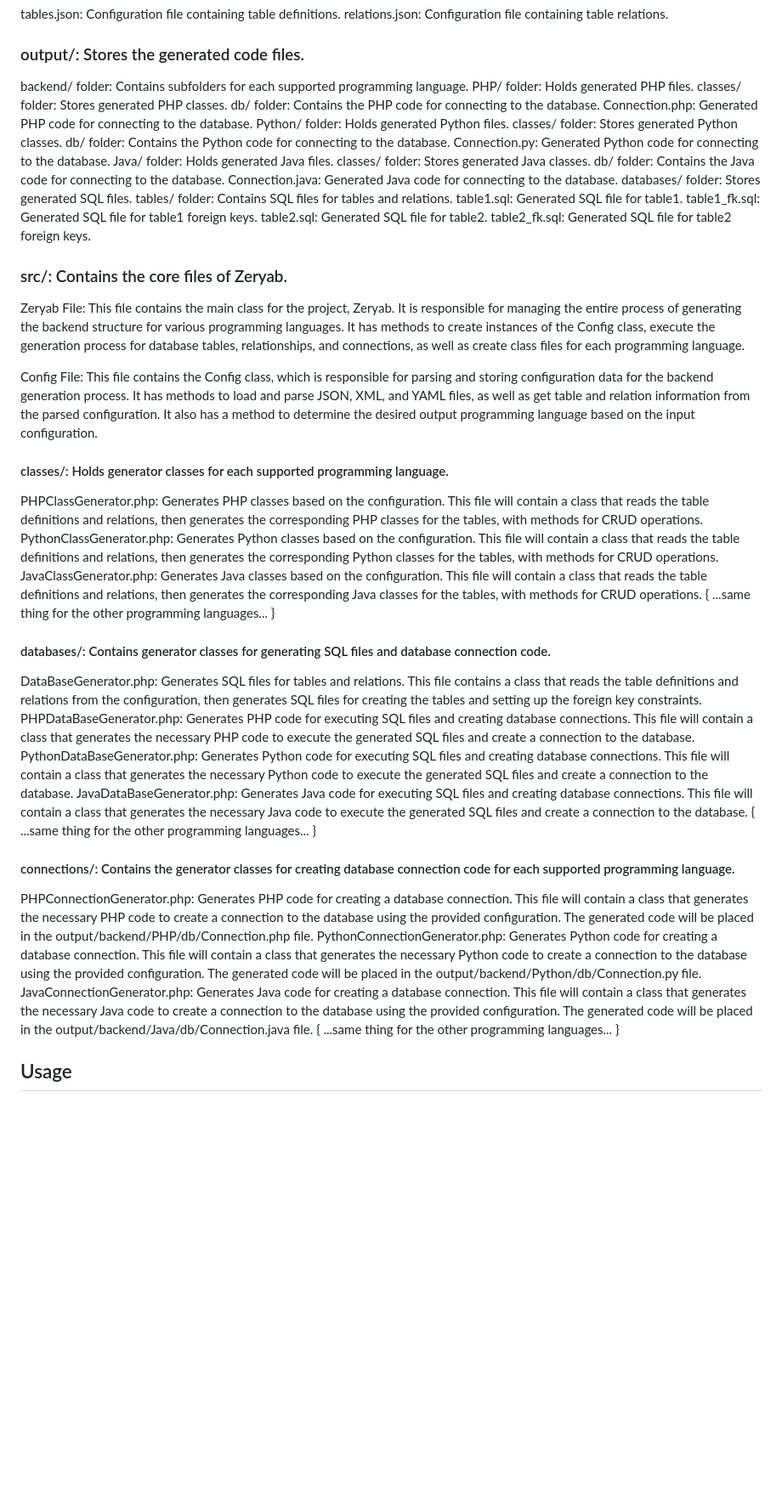
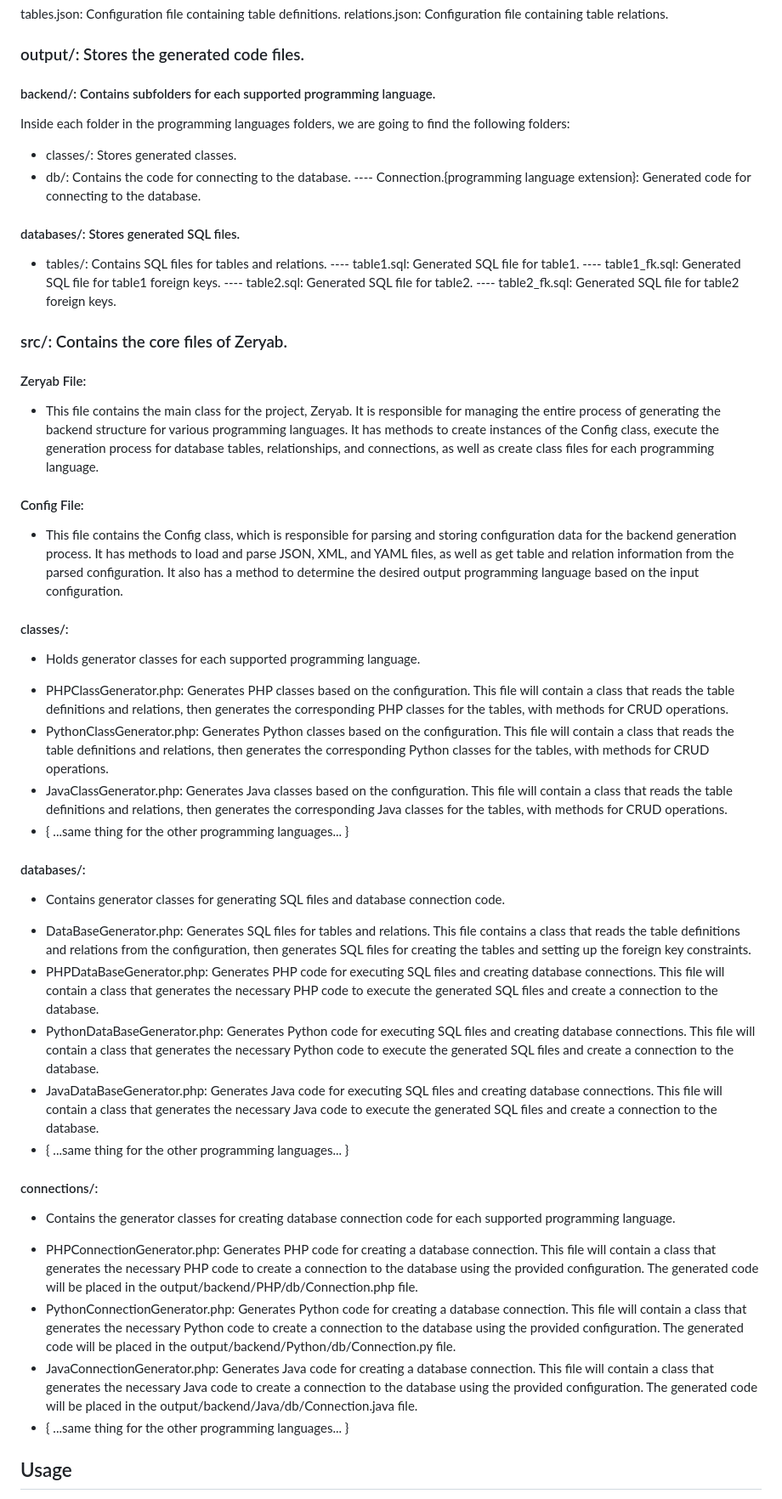
Before and after one commit to ouarrho/zeryab-core, a Markdown page: README.md, the part around the change. Shown at 85% size. GitHub-like rendering; blank space fills up the shorter version.

```diff
--- a/README.md
+++ b/README.md
@@ -85,49 +85,49 @@ tables.json: Configuration file containing table definitions.
 relations.json: Configuration file containing table relations.
 
 ### output/: Stores the generated code files.
-backend/ folder: Contains subfolders for each supported programming language.
-PHP/ folder: Holds generated PHP files.
-classes/ folder: Stores generated PHP classes.
-db/ folder: Contains the PHP code for connecting to the database.
-Connection.php: Generated PHP code for connecting to the database.
-Python/ folder: Holds generated Python files.
-classes/ folder: Stores generated Python classes.
-db/ folder: Contains the Python code for connecting to the database.
-Connection.py: Generated Python code for connecting to the database.
-Java/ folder: Holds generated Java files.
-classes/ folder: Stores generated Java classes.
-db/ folder: Contains the Java code for connecting to the database.
-Connection.java: Generated Java code for connecting to the database.
-databases/ folder: Stores generated SQL files.
-tables/ folder: Contains SQL files for tables and relations.
-table1.sql: Generated SQL file for table1.
-table1_fk.sql: Generated SQL file for table1 foreign keys.
-table2.sql: Generated SQL file for table2.
-table2_fk.sql: Generated SQL file for table2 foreign keys.
+#### backend/: Contains subfolders for each supported programming language.
+
+Inside each folder in the programming languages folders, we are going to find the following folders:
+- classes/: Stores generated classes.
+- db/: Contains the code for connecting to the database.
+---- Connection.{programming language extension}: Generated code for connecting to the database.
+
+#### databases/: Stores generated SQL files.
+- tables/: Contains SQL files for tables and relations.
+---- table1.sql: Generated SQL file for table1.
+---- table1_fk.sql: Generated SQL file for table1 foreign keys.
+---- table2.sql: Generated SQL file for table2.
+---- table2_fk.sql: Generated SQL file for table2 foreign keys.
 
 ### src/: Contains the core files of Zeryab.
-Zeryab File: This file contains the main class for the project, Zeryab. It is responsible for managing the entire process of generating the backend structure for various programming languages. It has methods to create instances of the Config class, execute the generation process for database tables, relationships, and connections, as well as create class files for each programming language.
+#### Zeryab File:
+- This file contains the main class for the project, Zeryab. It is responsible for managing the entire process of generating the backend structure for various programming languages. It has methods to create instances of the Config class, execute the generation process for database tables, relationships, and connections, as well as create class files for each programming language.
 
-Config File: This file contains the Config class, which is responsible for parsing and storing configuration data for the backend generation process. It has methods to load and parse JSON, XML, and YAML files, as well as get table and relation information from the parsed configuration. It also has a method to determine the desired output programming language based on the input configuration.
+#### Config File:
+- This file contains the Config class, which is responsible for parsing and storing configuration data for the backend generation process. It has methods to load and parse JSON, XML, and YAML files, as well as get table and relation information from the parsed configuration. It also has a method to determine the desired output programming language based on the input configuration.
 
-#### classes/: Holds generator classes for each supported programming language.
-PHPClassGenerator.php: Generates PHP classes based on the configuration. This file will contain a class that reads the table definitions and relations, then generates the corresponding PHP classes for the tables, with methods for CRUD operations.
-PythonClassGenerator.php: Generates Python classes based on the configuration. This file will contain a class that reads the table definitions and relations, then generates the corresponding Python classes for the tables, with methods for CRUD operations.
-JavaClassGenerator.php: Generates Java classes based on the configuration. This file will contain a class that reads the table definitions and relations, then generates the corresponding Java classes for the tables, with methods for CRUD operations.
-{ ...same thing for the other programming languages... }
+#### classes/:
+- Holds generator classes for each supported programming language.
 
-#### databases/: Contains generator classes for generating SQL files and database connection code.
-DataBaseGenerator.php: Generates SQL files for tables and relations. This file contains a class that reads the table definitions and relations from the configuration, then generates SQL files for creating the tables and setting up the foreign key constraints.
-PHPDataBaseGenerator.php: Generates PHP code for executing SQL files and creating database connections. This file will contain a class that generates the necessary PHP code to execute the generated SQL files and create a connection to the database.
-PythonDataBaseGenerator.php: Generates Python code for executing SQL files and creating database connections. This file will contain a class that generates the necessary Python code to execute the generated SQL files and create a connection to the database.
-JavaDataBaseGenerator.php: Generates Java code for executing SQL files and creating database connections. This file will contain a class that generates the necessary Java code to execute the generated SQL files and create a connection to the database.
-{ ...same thing for the other programming languages... }
+* PHPClassGenerator.php: Generates PHP classes based on the configuration. This file will contain a class that reads the table definitions and relations, then generates the corresponding PHP classes for the tables, with methods for CRUD operations.
+* PythonClassGenerator.php: Generates Python classes based on the configuration. This file will contain a class that reads the table definitions and relations, then generates the corresponding Python classes for the tables, with methods for CRUD operations.
+* JavaClassGenerator.php: Generates Java classes based on the configuration. This file will contain a class that reads the table definitions and relations, then generates the corresponding Java classes for the tables, with methods for CRUD operations.
+* { ...same thing for the other programming languages... }
 
-#### connections/: Contains the generator classes for creating database connection code for each supported programming language.
-PHPConnectionGenerator.php: Generates PHP code for creating a database connection. This file will contain a class that generates the necessary PHP code to create a connection to the database using the provided configuration. The generated code will be placed in the output/backend/PHP/db/Connection.php file.
-PythonConnectionGenerator.php: Generates Python code for creating a database connection. This file will contain a class that generates the necessary Python code to create a connection to the database using the provided configuration. The generated code will be placed in the output/backend/Python/db/Connection.py file.
-JavaConnectionGenerator.php: Generates Java code for creating a database connection. This file will contain a class that generates the necessary Java code to create a connection to the database using the provided configuration. The generated code will be placed in the output/backend/Java/db/Connection.java file.
-{ ...same thing for the other programming languages... }
+#### databases/:
+- Contains generator classes for generating SQL files and database connection code.
+* DataBaseGenerator.php: Generates SQL files for tables and relations. This file contains a class that reads the table definitions and relations from the configuration, then generates SQL files for creating the tables and setting up the foreign key constraints.
+* PHPDataBaseGenerator.php: Generates PHP code for executing SQL files and creating database connections. This file will contain a class that generates the necessary PHP code to execute the generated SQL files and create a connection to the database.
+* PythonDataBaseGenerator.php: Generates Python code for executing SQL files and creating database connections. This file will contain a class that generates the necessary Python code to execute the generated SQL files and create a connection to the database.
+* JavaDataBaseGenerator.php: Generates Java code for executing SQL files and creating database connections. This file will contain a class that generates the necessary Java code to execute the generated SQL files and create a connection to the database.
+* { ...same thing for the other programming languages... }
+
+#### connections/:
+- Contains the generator classes for creating database connection code for each supported programming language.
+* PHPConnectionGenerator.php: Generates PHP code for creating a database connection. This file will contain a class that generates the necessary PHP code to create a connection to the database using the provided configuration. The generated code will be placed in the output/backend/PHP/db/Connection.php file.
+* PythonConnectionGenerator.php: Generates Python code for creating a database connection. This file will contain a class that generates the necessary Python code to create a connection to the database using the provided configuration. The generated code will be placed in the output/backend/Python/db/Connection.py file.
+* JavaConnectionGenerator.php: Generates Java code for creating a database connection. This file will contain a class that generates the necessary Java code to create a connection to the database using the provided configuration. The generated code will be placed in the output/backend/Java/db/Connection.java file.
+* { ...same thing for the other programming languages... }
 
 
 ## Usage
```
